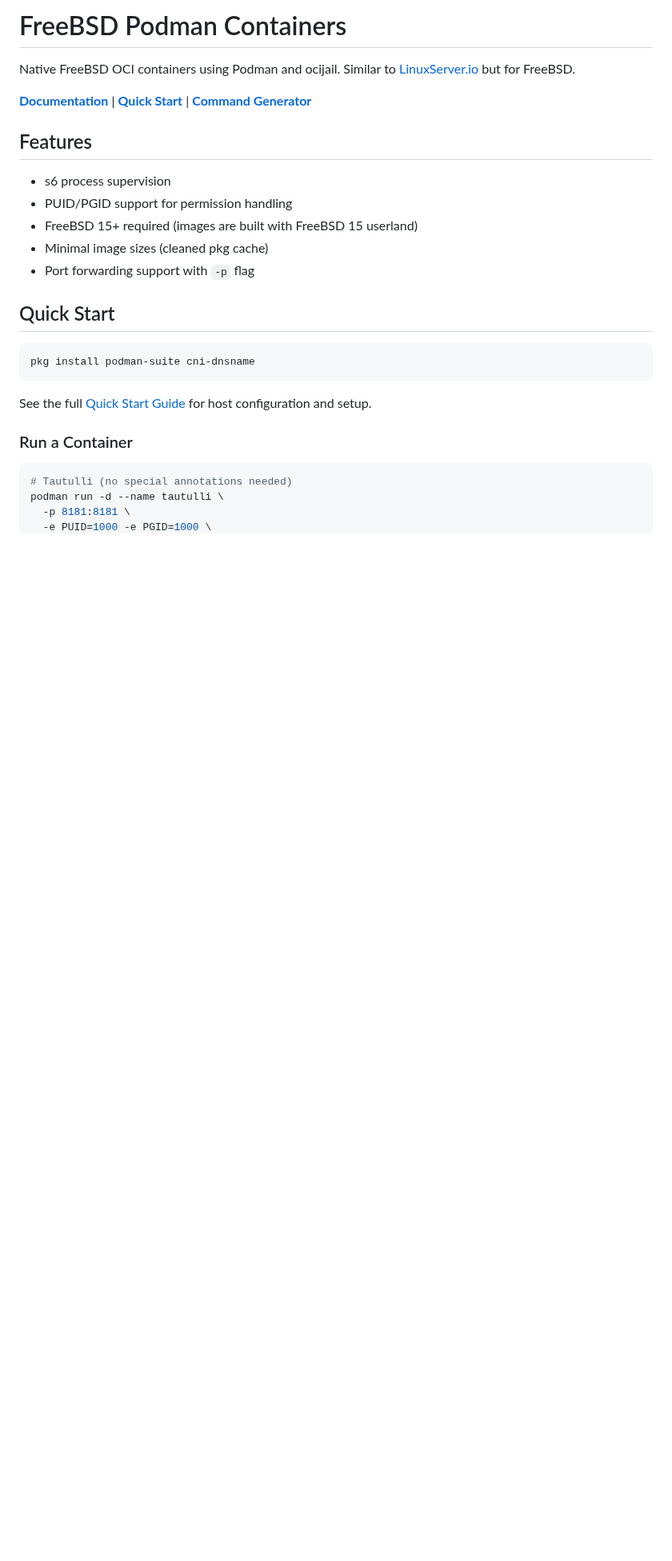
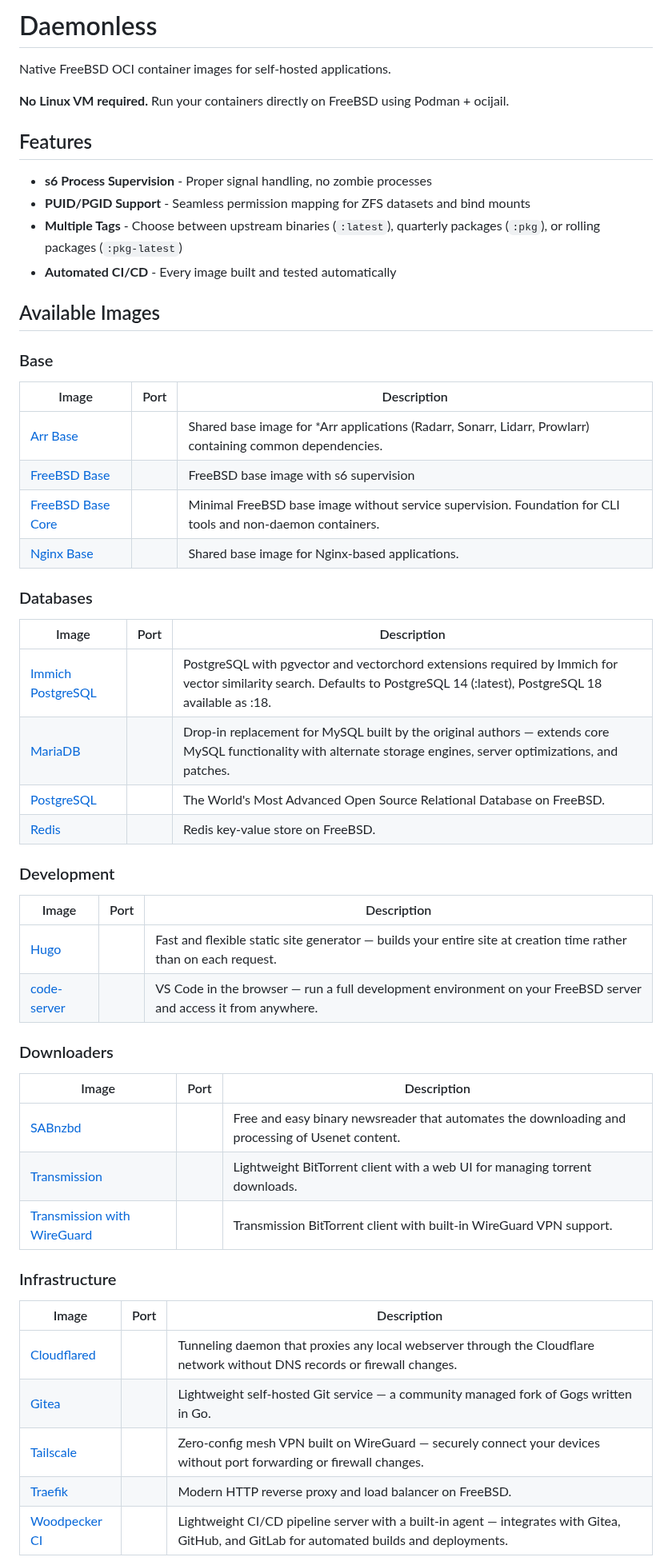
Before and after one commit to daemonless/daemonless, a Markdown page: README.md, the part around one of its changes. Shown at 80% size. GitHub-like rendering; blank space fills up the shorter version.

````diff
--- a/README.md
+++ b/README.md
@@ -1,28 +1,64 @@
-# FreeBSD Podman Containers
+# Daemonless
 
-Native FreeBSD OCI containers using Podman and ocijail. Similar to [LinuxServer.io](https://www.linuxserver.io/) but for FreeBSD.
+Native FreeBSD OCI container images for self-hosted applications.
 
-**[Documentation](https://daemonless.io)** | **[Quick Start](https://daemonless.io/quick-start/)** | **[Command Generator](https://daemonless.io/generator/)**
+**No Linux VM required.** Run your containers directly on FreeBSD using Podman + ocijail.
 
 ## Features
 
-- s6 process supervision
-- PUID/PGID support for permission handling
-- FreeBSD 15+ required (images are built with FreeBSD 15 userland)
-- Minimal image sizes (cleaned pkg cache)
-- Port forwarding support with `-p` flag
+- **s6 Process Supervision** - Proper signal handling, no zombie processes
+- **PUID/PGID Support** - Seamless permission mapping for ZFS datasets and bind mounts
+- **Multiple Tags** - Choose between upstream binaries (`:latest`), quarterly packages (`:pkg`), or rolling packages (`:pkg-latest`)
+- **Automated CI/CD** - Every image built and tested automatically
 
-## Quick Start
+## Available Images
 
-```bash
-pkg install podman-suite cni-dnsname
-```
 
-See the full [Quick Start Guide](https://daemonless.io/quick-start/) for host configuration and setup.
+### Base
 
-### Run a Container
+| Image | Port | Description |
+|-------|------|-------------|
+| [Arr Base](https://github.com/daemonless/arr-base) |  | Shared base image for *Arr applications (Radarr, Sonarr, Lidarr, Prowlarr) containing common dependencies. |
+| [FreeBSD Base](https://github.com/daemonless/base) |  | FreeBSD base image with s6 supervision |
+| [FreeBSD Base Core](https://github.com/daemonless/base-core) |  | Minimal FreeBSD base image without service supervision. Foundation for CLI tools and non-daemon containers. |
+| [Nginx Base](https://github.com/daemonless/nginx-base) |  | Shared base image for Nginx-based applications. |
 
-```bash
-# Tautulli (no special annotations needed)
-podman run -d --name tautulli \
-  -p 8181:8181 \
+
+### Databases
+
+| Image | Port | Description |
+|-------|------|-------------|
+| [Immich PostgreSQL](https://github.com/daemonless/immich-postgres) |  | PostgreSQL with pgvector and vectorchord extensions required by Immich for vector similarity search. Defaults to PostgreSQL 14 (:latest), PostgreSQL 18 available as :18. |
+| [MariaDB](https://github.com/daemonless/mariadb) |  | Drop-in replacement for MySQL built by the original authors — extends core MySQL functionality with alternate storage engines, server optimizations, and patches. |
+| [PostgreSQL](https://github.com/daemonless/postgres) |  | The World's Most Advanced Open Source Relational Database on FreeBSD. |
+| [Redis](https://github.com/daemonless/redis) |  | Redis key-value store on FreeBSD. |
+
+
+### Development
+
+| Image | Port | Description |
+|-------|------|-------------|
+| [Hugo](https://github.com/daemonless/hugo) |  | Fast and flexible static site generator — builds your entire site at creation time rather than on each request. |
+| [code-server](https://github.com/daemonless/code-server) |  | VS Code in the browser — run a full development environment on your FreeBSD server and access it from anywhere. |
+
+
+### Downloaders
+
+| Image | Port | Description |
+|-------|------|-------------|
+| [SABnzbd](https://github.com/daemonless/sabnzbd) |  | Free and easy binary newsreader that automates the downloading and processing of Usenet content. |
+| [Transmission](https://github.com/daemonless/transmission) |  | Lightweight BitTorrent client with a web UI for managing torrent downloads. |
+| [Transmission with WireGuard](https://github.com/daemonless/transmission-wireguard) |  | Transmission BitTorrent client with built-in WireGuard VPN support. |
+
+
+### Infrastructure
+
+| Image | Port | Description |
+|-------|------|-------------|
+| [Cloudflared](https://github.com/daemonless/cloudflared) |  | Tunneling daemon that proxies any local webserver through the Cloudflare network without DNS records or firewall changes. |
+| [Gitea](https://github.com/daemonless/gitea) |  | Lightweight self-hosted Git service — a community managed fork of Gogs written in Go. |
+| [Tailscale](https://github.com/daemonless/tailscale) |  | Zero-config mesh VPN built on WireGuard — securely connect your devices without port forwarding or firewall changes. |
+| [Traefik](https://github.com/daemonless/traefik) |  | Modern HTTP reverse proxy and load balancer on FreeBSD. |
+| [Woodpecker CI](https://github.com/daemonless/woodpecker) |  | Lightweight CI/CD pipeline server with a built-in agent — integrates with Gitea, GitHub, and GitLab for automated builds and deployments. |
+
+
````
Also changed, not shown: other parts of README.md (+80 -75 lines).
